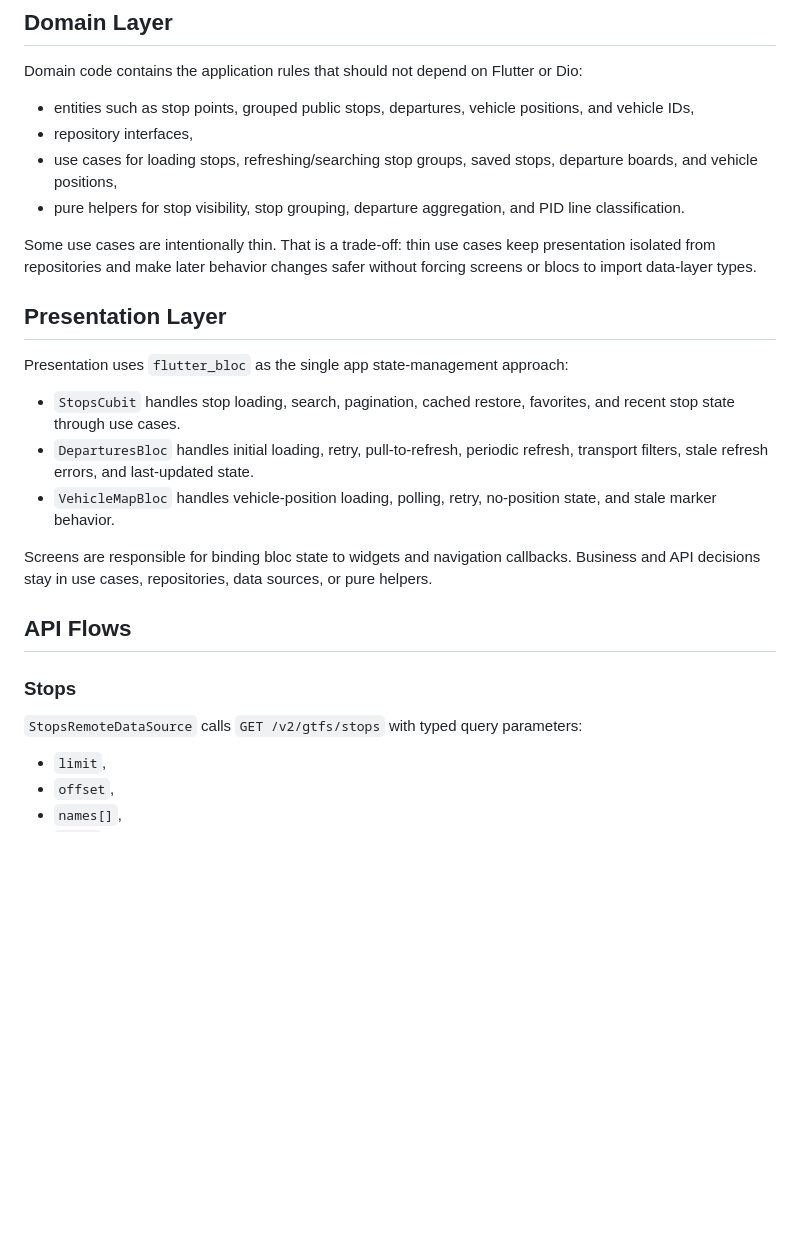
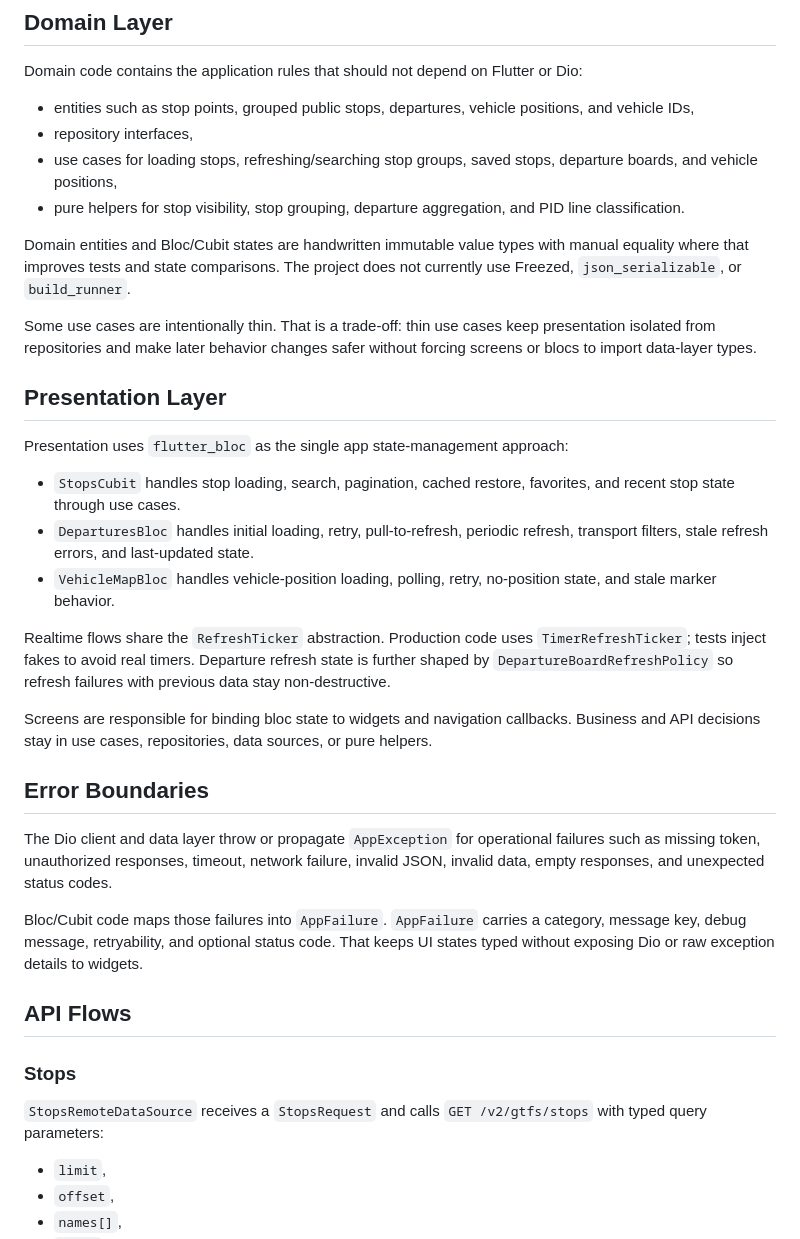
Before and after one commit to Xardas365/pid_oict, a Markdown page: ARCHITECTURE.md, the part around one of its changes. Rendered like a GitHub page; blank space fills up the shorter version.

```diff
--- a/ARCHITECTURE.md
+++ b/ARCHITECTURE.md
@@ -88,6 +94,10 @@ Dio:
 - pure helpers for stop visibility, stop grouping, departure aggregation, and
   PID line classification.
 
+Domain entities and Bloc/Cubit states are handwritten immutable value types with
+manual equality where that improves tests and state comparisons. The project
+does not currently use Freezed, `json_serializable`, or `build_runner`.
+
 Some use cases are intentionally thin. That is a trade-off: thin use cases keep
 presentation isolated from repositories and make later behavior changes safer
 without forcing screens or blocs to import data-layer types.
@@ -103,15 +113,33 @@ Presentation uses `flutter_bloc` as the single app state-management approach:
 - `VehicleMapBloc` handles vehicle-position loading, polling, retry,
   no-position state, and stale marker behavior.
 
+Realtime flows share the `RefreshTicker` abstraction. Production code uses
+`TimerRefreshTicker`; tests inject fakes to avoid real timers. Departure refresh
+state is further shaped by `DepartureBoardRefreshPolicy` so refresh failures
+with previous data stay non-destructive.
+
 Screens are responsible for binding bloc state to widgets and navigation
 callbacks. Business and API decisions stay in use cases, repositories, data
 sources, or pure helpers.
+
+## Error Boundaries
+
+The Dio client and data layer throw or propagate `AppException` for operational
+failures such as missing token, unauthorized responses, timeout, network
+failure, invalid JSON, invalid data, empty responses, and unexpected status
+codes.
+
+Bloc/Cubit code maps those failures into `AppFailure`. `AppFailure` carries a
+category, message key, debug message, retryability, and optional status code.
+That keeps UI states typed without exposing Dio or raw exception details to
+widgets.
 
 ## API Flows
 
 ### Stops
 
-`StopsRemoteDataSource` calls `GET /v2/gtfs/stops` with typed query parameters:
+`StopsRemoteDataSource` receives a `StopsRequest` and calls
+`GET /v2/gtfs/stops` with typed query parameters:
 
 - `limit`,
 - `offset`,
```
Also changed, not shown: other parts of ARCHITECTURE.md (+29 -8 lines), README.md (+3 -3 lines).
